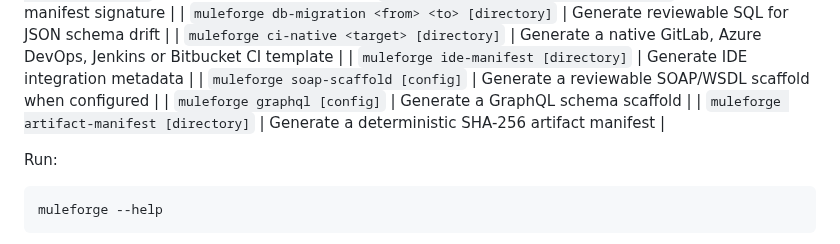
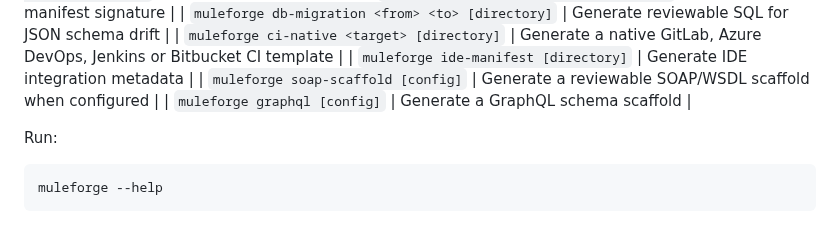
Before and after one commit to Narsing-s/muleforge, a Markdown page: README.md, the part around the change. GitHub-like rendering.

Commit message:
Keep one artifact manifest CLI entry in docs

```diff
--- a/README.md
+++ b/README.md
@@ -238,7 +238,6 @@ This is intentionally local: no generated project is uploaded to a remote servic
 | `muleforge ide-manifest [directory]` | Generate IDE integration metadata |
 | `muleforge soap-scaffold [config]` | Generate a reviewable SOAP/WSDL scaffold when configured |
 | `muleforge graphql [config]` | Generate a GraphQL schema scaffold |
-| `muleforge artifact-manifest [directory]` | Generate a deterministic SHA-256 artifact manifest |
 
 
 Run:
```
